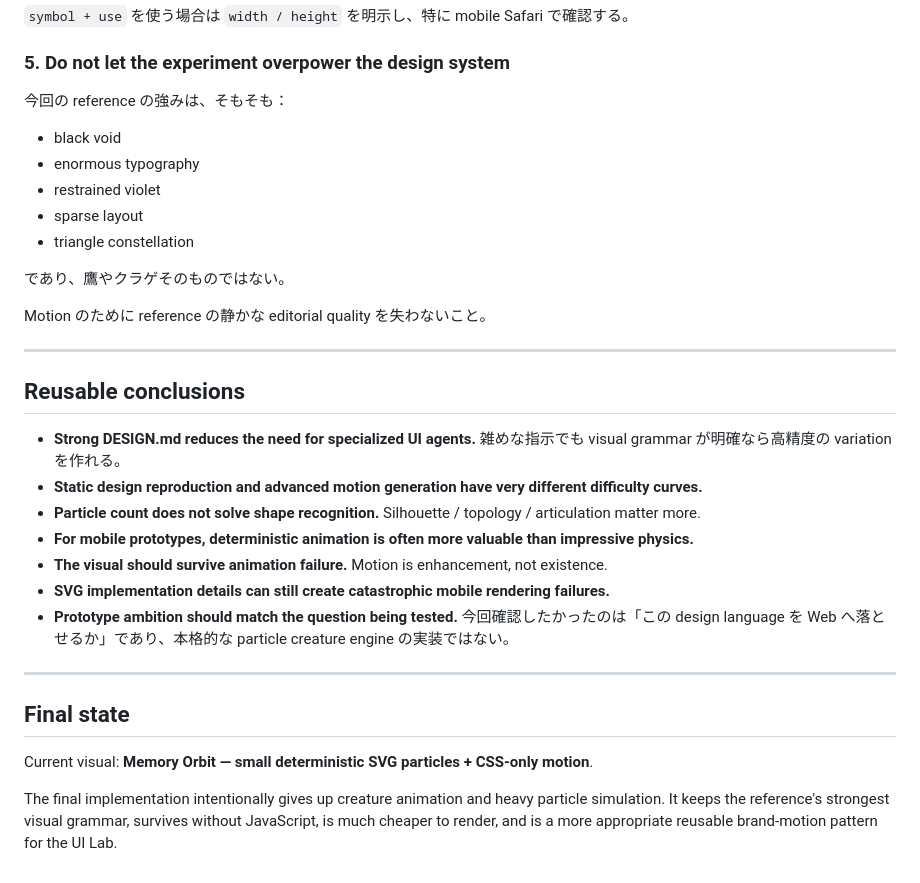
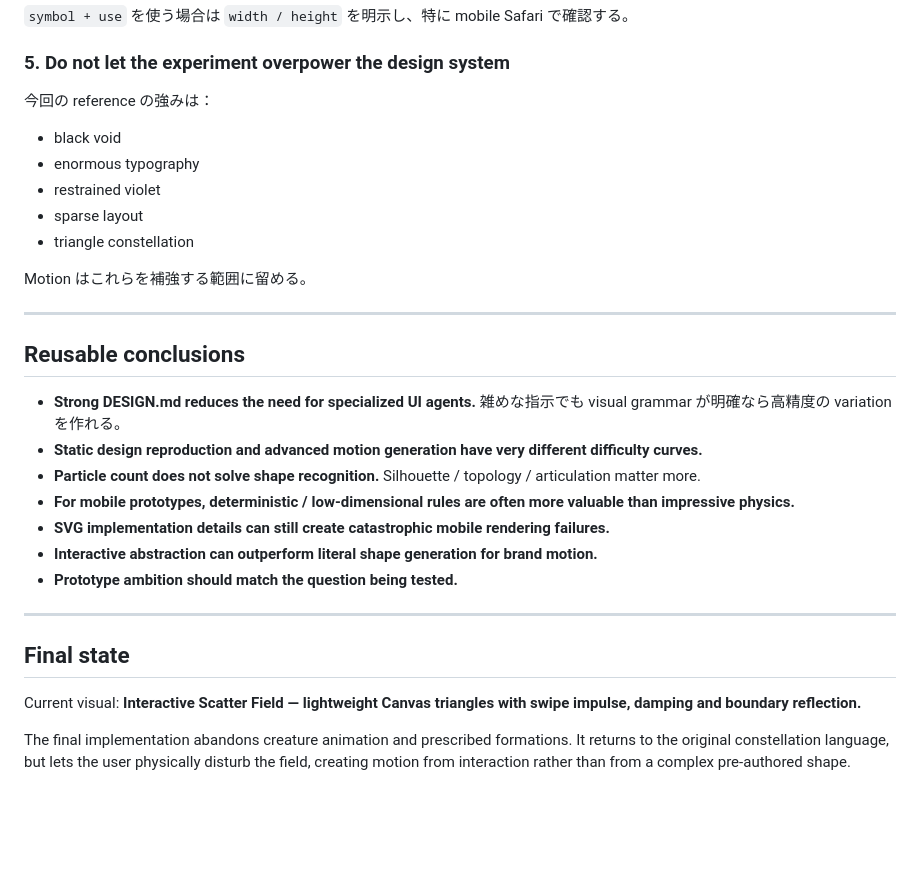
Before and after one commit to SNOWman74-64/chappy-playground, a Markdown page: refero-collective-orbit/RETROSPECTIVE.md, the part around one of its changes. Rendered like a GitHub page; blank space fills up the shorter version.

```diff
--- a/refero-collective-orbit/RETROSPECTIVE.md
+++ b/refero-collective-orbit/RETROSPECTIVE.md
@@ -252,16 +255,14 @@ Particles だけで anatomy と motion の両方を説明しようとすると
 
 ### 5. Do not let the experiment overpower the design system
 
-今回の reference の強みは、そもそも：
+今回の reference の強みは：
 - black void
 - enormous typography
 - restrained violet
 - sparse layout
 - triangle constellation
 
-であり、鷹やクラゲそのものではない。
-
-Motion のために reference の静かな editorial quality を失わないこと。
+Motion はこれらを補強する範囲に留める。
 
 ---
 
@@ -270,15 +271,15 @@ Motion のために reference の静かな editorial quality を失わないこ
 - **Strong DESIGN.md reduces the need for specialized UI agents.** 雑めな指示でも visual grammar が明確なら高精度の variation を作れる。
 - **Static design reproduction and advanced motion generation have very different difficulty curves.**
 - **Particle count does not solve shape recognition.** Silhouette / topology / articulation matter more.
-- **For mobile prototypes, deterministic animation is often more valuable than impressive physics.**
-- **The visual should survive animation failure.** Motion is enhancement, not existence.
+- **For mobile prototypes, deterministic / low-dimensional rules are often more valuable than impressive physics.**
 - **SVG implementation details can still create catastrophic mobile rendering failures.**
-- **Prototype ambition should match the question being tested.** 今回確認したかったのは「この design language を Web へ落とせるか」であり、本格的な particle creature engine の実装ではない。
+- **Interactive abstraction can outperform literal shape generation for brand motion.**
+- **Prototype ambition should match the question being tested.**
 
 ---
 
 ## Final state
 
-Current visual: **Memory Orbit — small deterministic SVG particles + CSS-only motion**.
+Current visual: **Interactive Scatter Field — lightweight Canvas triangles with swipe impulse, damping and boundary reflection.**
 
-The final implementation intentionally gives up creature animation and heavy particle simulation. It keeps the reference's strongest visual grammar, survives without JavaScript, is much cheaper to render, and is a more appropriate reusable brand-motion pattern for the UI Lab.
+The final implementation abandons creature animation and prescribed formations. It returns to the original constellation language, but lets the user physically disturb the field, creating motion from interaction rather than from a complex pre-authored shape.
```
Also changed, not shown: other parts of refero-collective-orbit/RETROSPECTIVE.md (+30 -27 lines).
